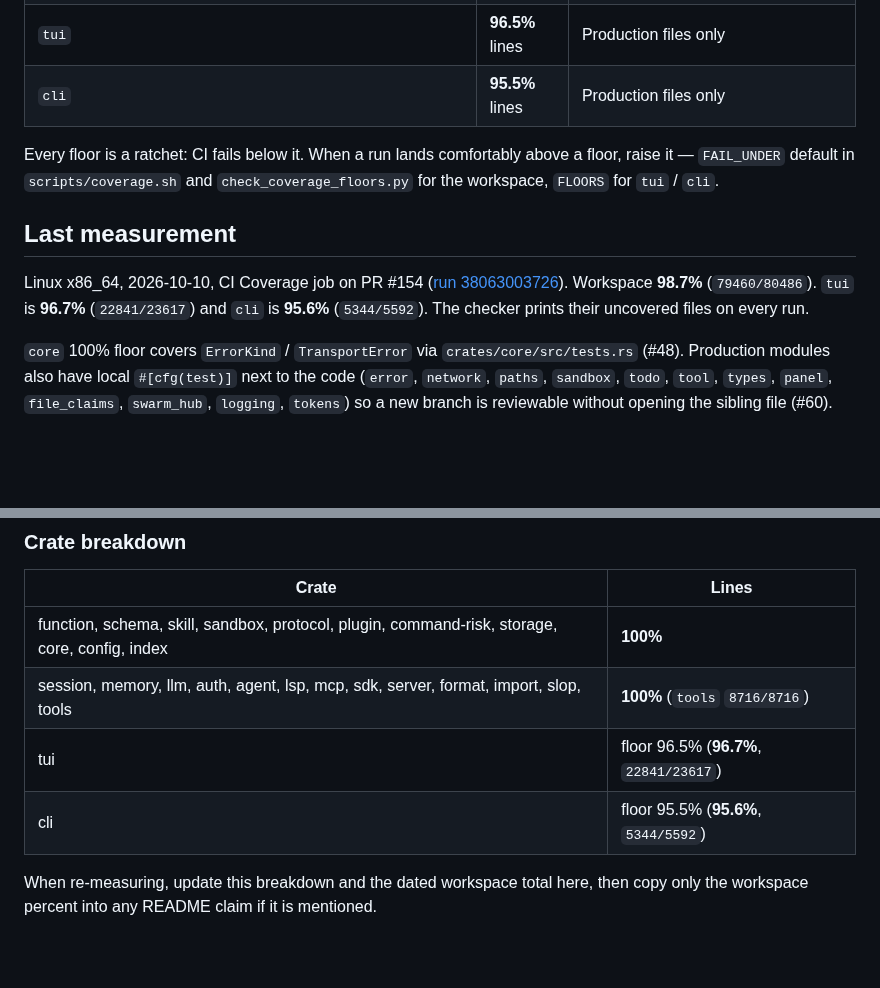
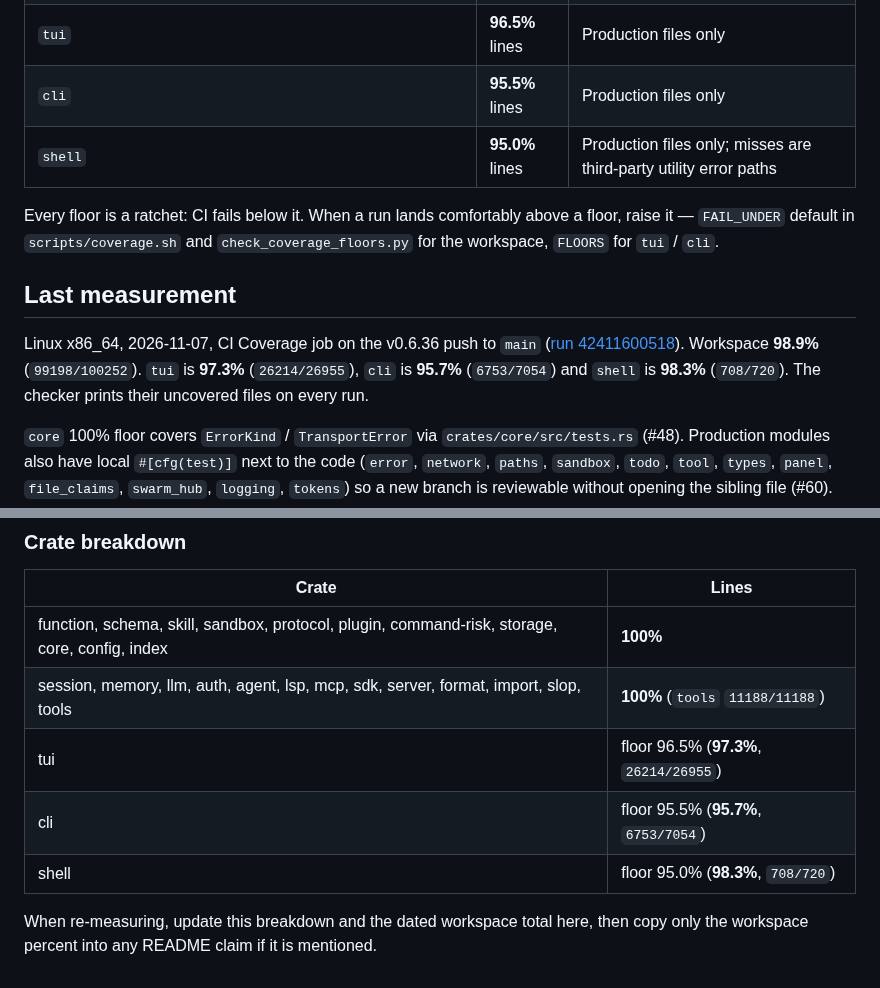
Before and after one commit to whycorporation/whycodes, a Markdown page: docs/coverage.md, 2 parts joined by grey strips. GitHub-like rendering; blank space fills up the shorter version.

Commit message:
docs(coverage): list the shell floor and refresh the last measurement (#438)
The floors table left out whycodes-shell (95.0%) and the last measurement
was from 2026-10-10. Numbers now come from the v0.6.36 push run.

Co-authored-by: Claude Opus 5.5 <noreply@anthropic.com>

```diff
--- a/docs/coverage.md
+++ b/docs/coverage.md
@@ -86,6 +86,7 @@ after a Linux skip-expansions run prints `covered == total` for them.
 | `function`, `schema`, `skill`, `sandbox`, `protocol`, `plugin`, `command-risk`, `storage`, `core`, `config`, `index`, `session`, `memory`, `llm`, `auth`, `agent`, `lsp`, `mcp`, `sdk`, `server`, `format`, `import`, `slop`, `tools` | **100%** lines, exact | Production files only (`tests.rs` ignored). `covered == total`; one missed line fails even though it rounds to 100.0% |
 | `tui` | **96.5%** lines | Production files only |
 | `cli` | **95.5%** lines | Production files only |
+| `shell` | **95.0%** lines | Production files only; misses are third-party utility error paths |
 
 Every floor is a ratchet: CI fails below it. When a run lands comfortably
 above a floor, raise it — `FAIL_UNDER` default in `scripts/coverage.sh` and
@@ -93,11 +94,11 @@ above a floor, raise it — `FAIL_UNDER` default in `scripts/coverage.sh` and
 
 ## Last measurement
 
-Linux x86_64, 2026-10-10, CI Coverage job on PR #154
-([run 38063003726](https://github.com/whycorporation/whycodes/actions/runs/38063003726)).
-Workspace **98.7%** (`79460/80486`). `tui` is **96.7%** (`22841/23617`) and
-`cli` is **95.6%** (`5344/5592`). The checker prints their uncovered files on
-every run.
+Linux x86_64, 2026-11-07, CI Coverage job on the v0.6.36 push to `main`
+([run 42411600518](https://github.com/whycorporation/whycodes/actions/runs/42411600518)).
+Workspace **98.9%** (`99198/100252`). `tui` is **97.3%** (`26214/26955`),
+`cli` is **95.7%** (`6753/7054`) and `shell` is **98.3%** (`708/720`). The
+checker prints their uncovered files on every run.
 
 `core` 100% floor covers `ErrorKind` / `TransportError` via `crates/core/src/tests.rs`
 (#48). Production modules also have local `#[cfg(test)]` next to the code (`error`,
@@ -115,9 +116,10 @@ informational.
 | Crate | Lines |
 |---|---|
 | function, schema, skill, sandbox, protocol, plugin, command-risk, storage, core, config, index | **100%** |
-| session, memory, llm, auth, agent, lsp, mcp, sdk, server, format, import, slop, tools | **100%** (`tools` `8716/8716`) |
-| tui | floor 96.5% (**96.7%**, `22841/23617`) |
-| cli | floor 95.5% (**95.6%**, `5344/5592`) |
+| session, memory, llm, auth, agent, lsp, mcp, sdk, server, format, import, slop, tools | **100%** (`tools` `11188/11188`) |
+| tui | floor 96.5% (**97.3%**, `26214/26955`) |
+| cli | floor 95.5% (**95.7%**, `6753/7054`) |
+| shell | floor 95.0% (**98.3%**, `708/720`) |
 
 When re-measuring, update this breakdown and the dated workspace total here,
 then copy only the workspace percent into any README claim if it is mentioned.
```
